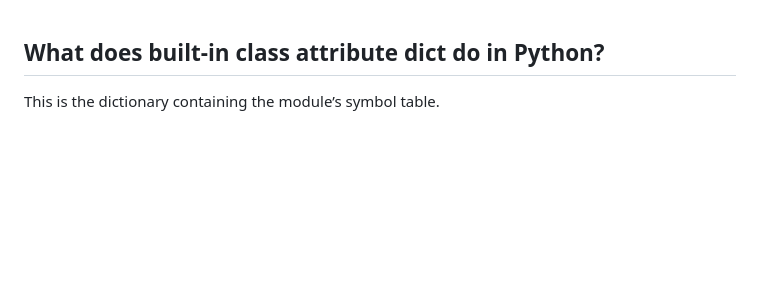
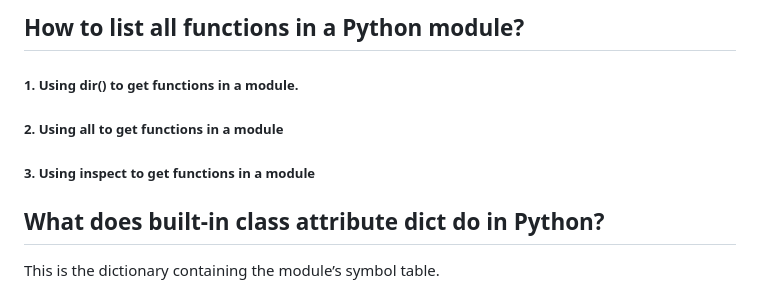
Before and after one commit to MeSabya/PythonLearning, a Markdown page: PythonInterviewQuestionsWithAnswers.md, the part around the change printed below. Drawn GitHub-style; blank space fills up the shorter version.

```diff
--- a/PythonInterviewQuestionsWithAnswers.md
+++ b/PythonInterviewQuestionsWithAnswers.md
@@ -1,3 +1,11 @@
+##
+
+## How to list all functions in a Python module?
+
+##### 1. Using dir() to get functions in a module.
+##### 2. Using __all__ to get functions in a module
+##### 3. Using inspect to get functions in a module
+
 ## What does built-in class attribute __dict__ do in Python?
 This is the dictionary containing the module’s symbol table.
 
```
Also changed, not shown: other parts of PythonInterviewQuestionsWithAnswers.md (+1 -1 lines).
